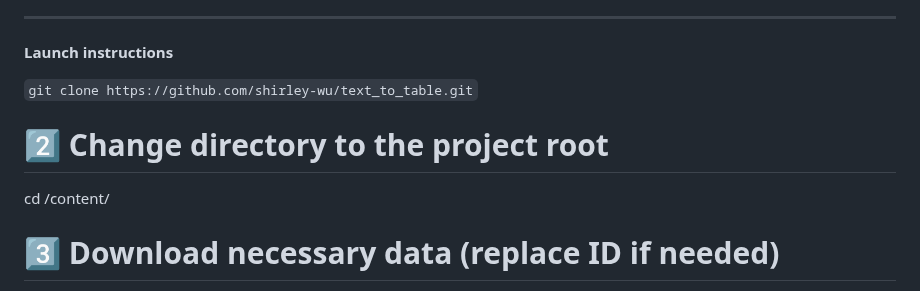
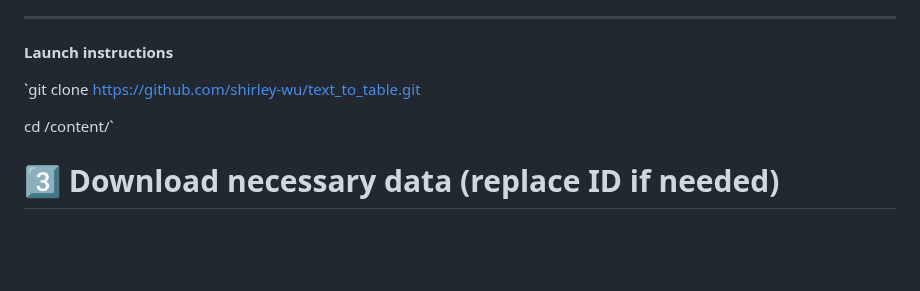
Before and after one commit to Pylyr/LLMProj, a Markdown page: README.md, the part around the change. GitHub-like rendering; blank space fills up the shorter version.

```diff
--- a/README.md
+++ b/README.md
@@ -40,11 +40,9 @@ Uses external data sources to supplement missing values.
 
 **Launch instructions**
 
-`git clone https://github.com/shirley-wu/text_to_table.git`
+`git clone https://github.com/shirley-wu/text_to_table.git
 
-
-# 2️⃣ Change directory to the project root
-cd /content/
+cd /content/`
 
 # 3️⃣ Download necessary data (replace ID if needed)
 gdown "https://drive.google.com/uc?id=1zTfDFCl1nf_giX7IniY5WbXi9tAuEHDn"
```
